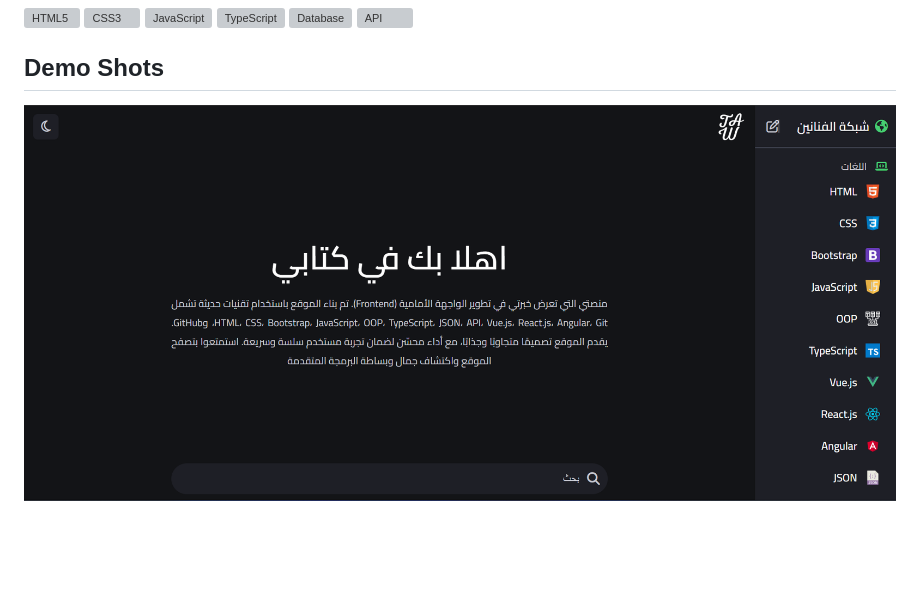
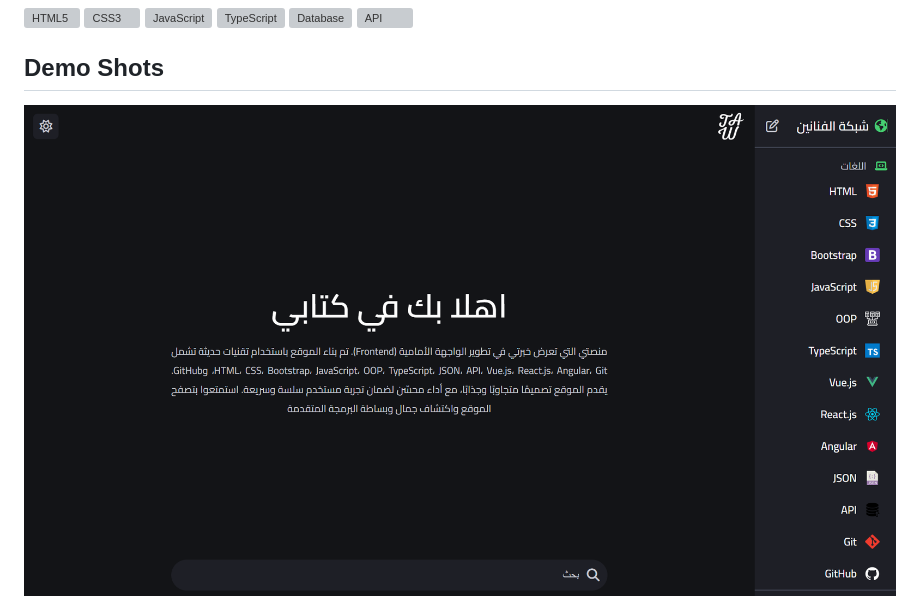
Before and after one commit to the-artist-web/ChatGPT-Frontend-Hub, a Markdown page: README.md, the part around the change. Rendered like a GitHub page; pictures changed too: design/Screenshot 2024-08-22 111829.png (deleted), design/website-design.png (added); blank space fills up the shorter version; grey boxes are pictures that could not be loaded.

Commit message:
update design

```diff
--- a/README.md
+++ b/README.md
@@ -14,4 +14,4 @@
 </p>
 
 <h2>Demo Shots</h2>
-<img src="./design/Screenshot 2024-08-22 111829.png">
+<img src="./design/website-design.png">
```
